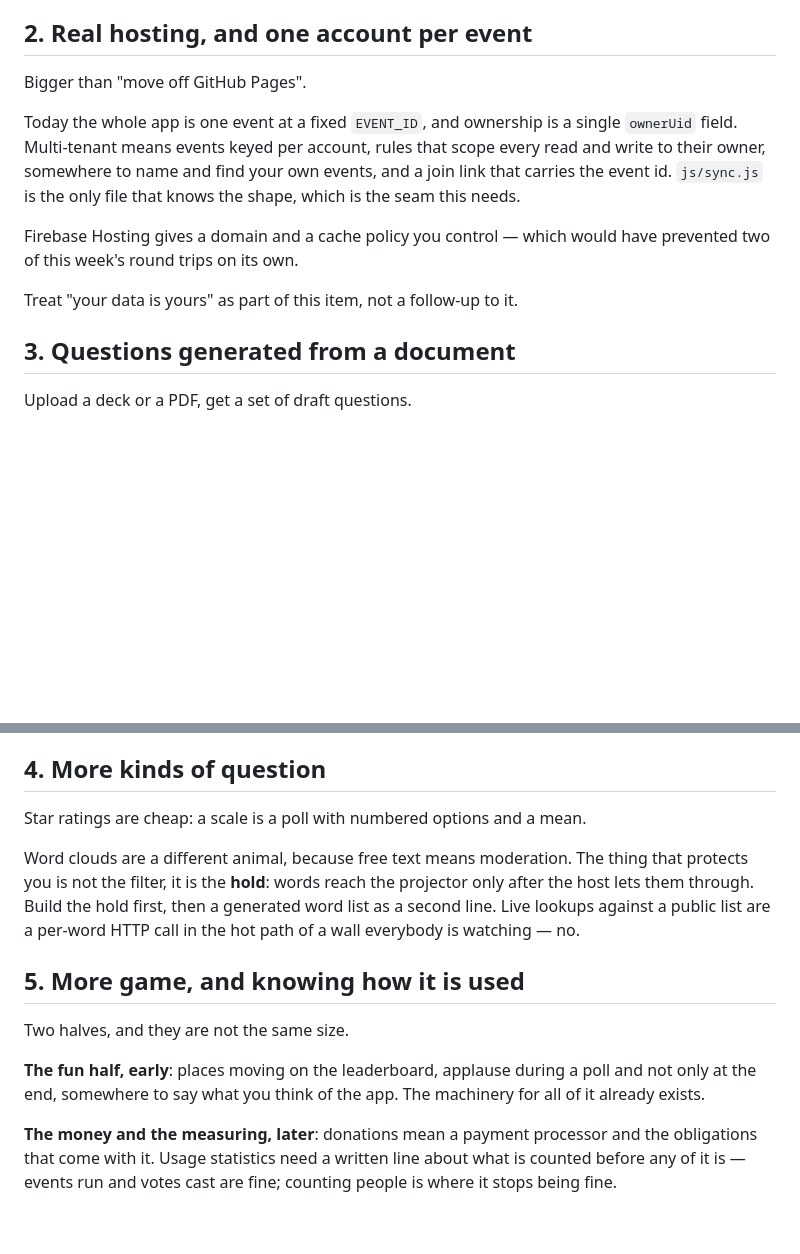
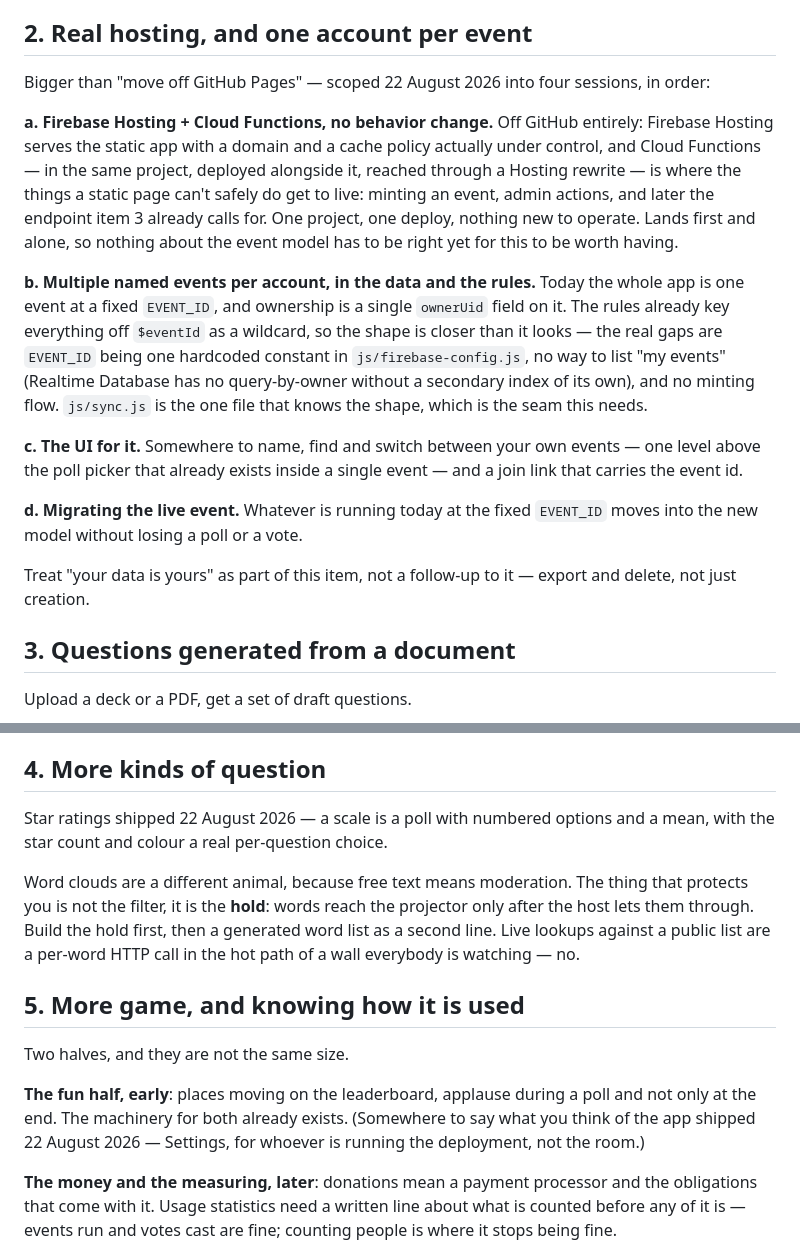
Before and after one commit to marcogavin/Voter, a Markdown page: ROADMAP.md, 2 parts joined by grey strips. Drawn GitHub-style; blank space fills up the shorter version.

Commit message:
Scope item 2 into four sessions, and mark two items shipped
Item 2 (real hosting, one account per event) gets a concrete plan:
Firebase Hosting + Cloud Functions first and alone, then the
multi-tenant data model and rules, then the UI for it, then migrating
the live event — agreed with the user rather than guessed at.

Ratings (item 4) and the feedback link (item 5) already shipped;
marked as such instead of describing work already done as work still
to do.

no-changelog

```diff
--- a/ROADMAP.md
+++ b/ROADMAP.md
@@ -32,18 +32,36 @@ the README already says out loud).
 
 ## 2. Real hosting, and one account per event
 
-Bigger than "move off GitHub Pages".
+Bigger than "move off GitHub Pages" — scoped 22 August 2026 into four
+sessions, in order:
 
-Today the whole app is one event at a fixed `EVENT_ID`, and ownership is a
-single `ownerUid` field. Multi-tenant means events keyed per account, rules
-that scope every read and write to their owner, somewhere to name and find
-your own events, and a join link that carries the event id. `js/sync.js` is
-the only file that knows the shape, which is the seam this needs.
+**a. Firebase Hosting + Cloud Functions, no behavior change.** Off GitHub
+entirely: Firebase Hosting serves the static app with a domain and a cache
+policy actually under control, and Cloud Functions — in the same project,
+deployed alongside it, reached through a Hosting rewrite — is where the
+things a static page can't safely do get to live: minting an event, admin
+actions, and later the endpoint item 3 already calls for. One project, one
+deploy, nothing new to operate. Lands first and alone, so nothing about the
+event model has to be right yet for this to be worth having.
 
-Firebase Hosting gives a domain and a cache policy you control — which would
-have prevented two of this week's round trips on its own.
+**b. Multiple named events per account, in the data and the rules.** Today
+the whole app is one event at a fixed `EVENT_ID`, and ownership is a single
+`ownerUid` field on it. The rules already key everything off `$eventId` as a
+wildcard, so the shape is closer than it looks — the real gaps are
+`EVENT_ID` being one hardcoded constant in `js/firebase-config.js`, no way
+to list "my events" (Realtime Database has no query-by-owner without a
+secondary index of its own), and no minting flow. `js/sync.js` is the one
+file that knows the shape, which is the seam this needs.
 
-Treat "your data is yours" as part of this item, not a follow-up to it.
+**c. The UI for it.** Somewhere to name, find and switch between your own
+events — one level above the poll picker that already exists inside a
+single event — and a join link that carries the event id.
+
+**d. Migrating the live event.** Whatever is running today at the fixed
+`EVENT_ID` moves into the new model without losing a poll or a vote.
+
+Treat "your data is yours" as part of this item, not a follow-up to it —
+export and delete, not just creation.
 
 ## 3. Questions generated from a document
 
@@ -60,7 +78,9 @@ drafted. What you never store, you can never leak. T&Cs to match.
 
 ## 4. More kinds of question
 
-Star ratings are cheap: a scale is a poll with numbered options and a mean.
+Star ratings shipped 22 August 2026 — a scale is a poll with numbered
+options and a mean, with the star count and colour a real per-question
+choice.
 
 Word clouds are a different animal, because free text means moderation. The
 thing that protects you is not the filter, it is the **hold**: words reach the
@@ -73,8 +93,9 @@ per-word HTTP call in the hot path of a wall everybody is watching — no.
 Two halves, and they are not the same size.
 
 **The fun half, early**: places moving on the leaderboard, applause during a
-poll and not only at the end, somewhere to say what you think of the app. The
-machinery for all of it already exists.
+poll and not only at the end. The machinery for both already exists.
+(Somewhere to say what you think of the app shipped 22 August 2026 — Settings,
+for whoever is running the deployment, not the room.)
 
 **The money and the measuring, later**: donations mean a payment processor and
 the obligations that come with it. Usage statistics need a written line about
```
